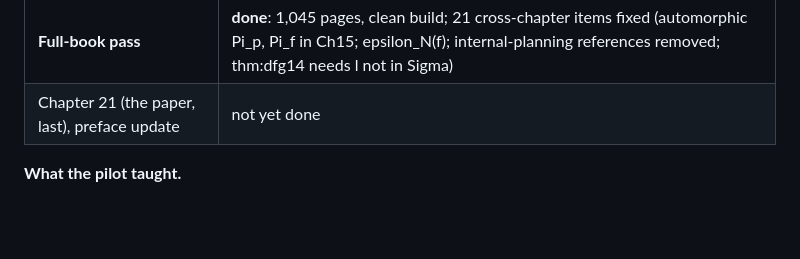
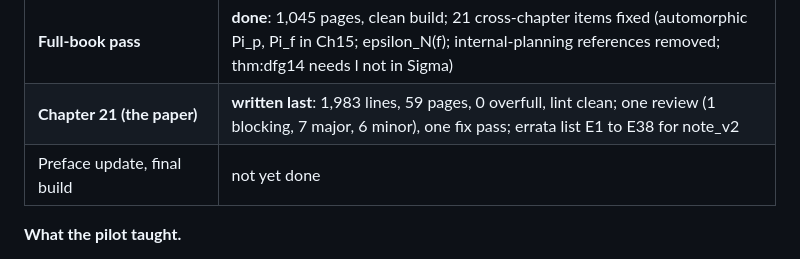
Before and after one commit to dsr001001/modular_math_book, a Markdown page: PLAN.md, the part around the change. Rendered like a GitHub page; blank space fills up the shorter version.

```diff
--- a/PLAN.md
+++ b/PLAN.md
@@ -1180,7 +1180,8 @@ above that disagrees with them.
 | **Chapters 16 to 19 (Part V)** | **written**: 1,918, 1,808, 1,855, 1,591 lines; 46, 44, 46, 41 pages; compile, lint clean. Pipeline: all four drafted first, then ONE planned review each (with cross-chapter checks), then one fix pass under binding division-of-labour decisions; build and lint verified by the orchestrator (no second review) |
 | **Chapters 20, 22, Appendix B (Part VI)** | **written**: 1,568, 1,965, 1,096 lines; 42, 48, 30 pages; compile (0 overfull boxes), lint clean. Drafted together, ONE planned review each, one fix pass; build and lint verified by the orchestrator |
 | **Full-book pass** | **done**: 1,045 pages, clean build; 21 cross-chapter items fixed (automorphic Pi_p, Pi_f in Ch15; epsilon_N(f); internal-planning references removed; thm:dfg14 needs l not in Sigma) |
-| Chapter 21 (the paper, last), preface update | not yet done |
+| **Chapter 21 (the paper)** | **written last**: 1,983 lines, 59 pages, 0 overfull, lint clean; one review (1 blocking, 7 major, 6 minor), one fix pass; errata list E1 to E38 for note_v2 |
+| Preface update, final build | not yet done |
 
 **What the pilot taught.**
 * Length: 2,344 lines against a plan average of about 2,200 per chapter; the outline is a good predictor.
```
Also changed, not shown: CONTINUE.md (+2 -1 lines).
